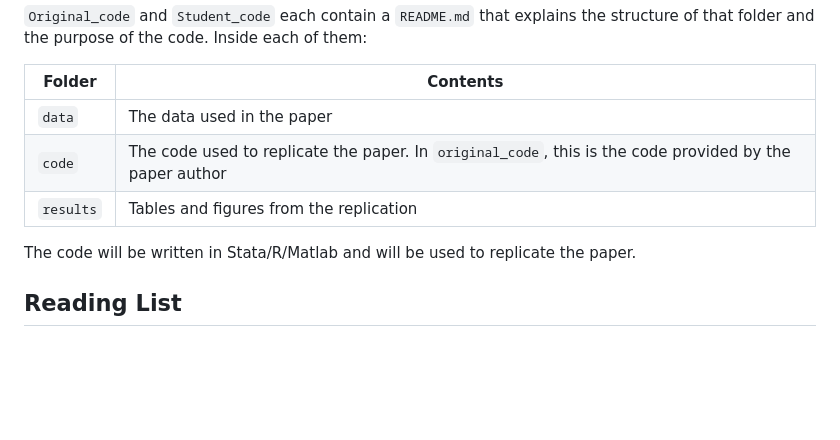
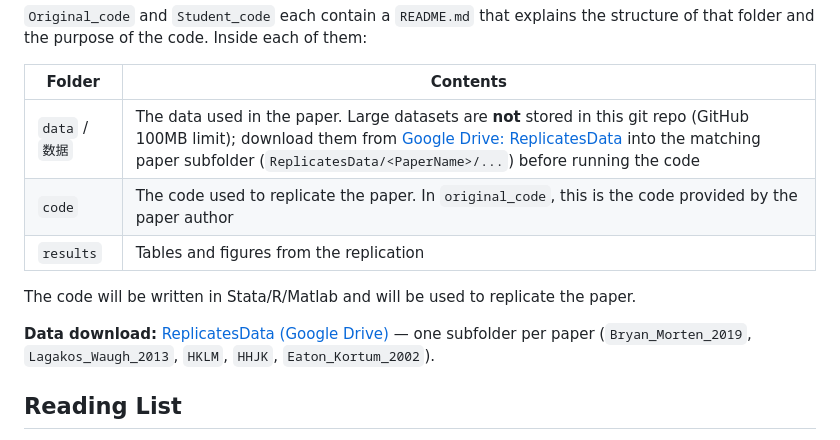
Before and after one commit to byelenin/Replicates, a Markdown page: readme.md, the part around the change. GitHub-like rendering; blank space fills up the shorter version.

Commit message:
Enhance README with detailed instructions for data download and repository structure. Clarify that large datasets are stored on Google Drive and provide links for easy access to replication materials.

```diff
--- a/readme.md
+++ b/readme.md
@@ -24,11 +24,13 @@ The repositories will be structured as follows:
 
 | Folder | Contents |
 | --- | --- |
-| `data` | The data used in the paper |
+| `data` / `数据` | The data used in the paper. Large datasets are **not** stored in this git repo (GitHub 100MB limit); download them from [Google Drive: ReplicatesData](https://drive.google.com/drive/folders/1pYAhwDWryigIQRE-vUxyZ2QvfPRX1eJI) into the matching paper subfolder (`ReplicatesData/<PaperName>/...`) before running the code |
 | `code` | The code used to replicate the paper. In `original_code`, this is the code provided by the paper author |
 | `results` | Tables and figures from the replication |
 
 The code will be written in Stata/R/Matlab and will be used to replicate the paper.
+
+**Data download:** [ReplicatesData (Google Drive)](https://drive.google.com/drive/folders/1pYAhwDWryigIQRE-vUxyZ2QvfPRX1eJI) — one subfolder per paper (`Bryan_Morten_2019`, `Lagakos_Waugh_2013`, `HKLM`, `HHJK`, `Eaton_Kortum_2002`).
 
 ## Reading List
 
```
